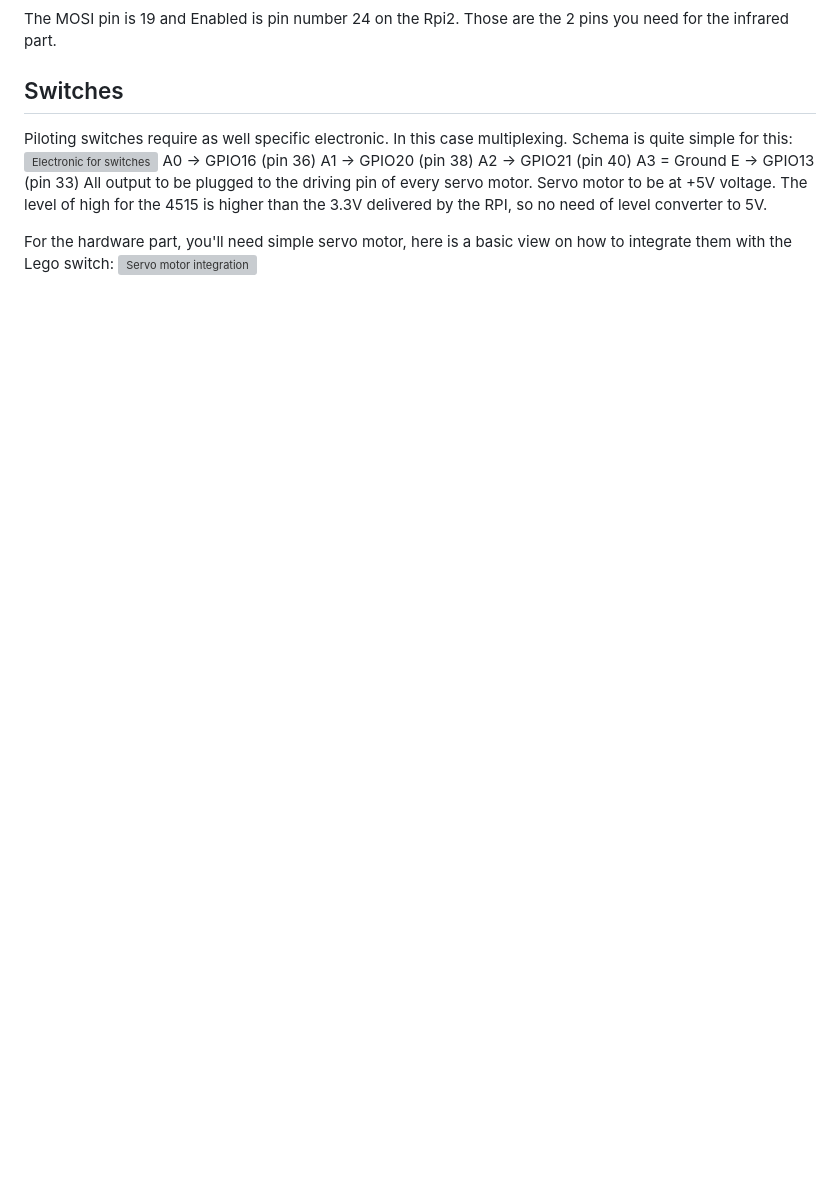
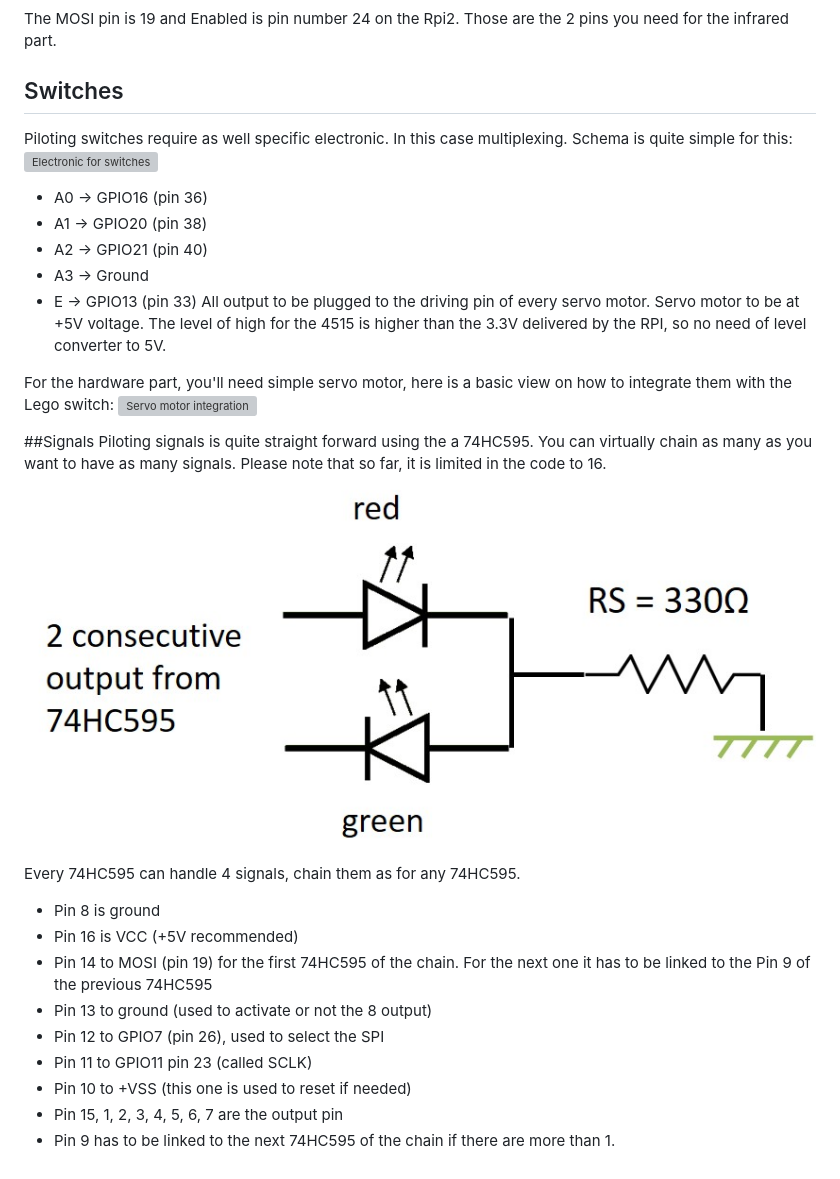
Before and after one commit to Ellerbach/LegoTrain, a Markdown page: README.md, the part around the change. Rendered like a GitHub page; pictures changed too: Assets/signal.jpg (added); blank space fills up the shorter version; grey boxes are pictures that could not be loaded.

Commit message:
documentation improvement

```diff
--- a/README.md
+++ b/README.md
@@ -14,12 +14,27 @@ The MOSI pin is 19 and Enabled is pin number 24 on the Rpi2. Those are the 2 pin
 ## Switches
 Piloting switches require as well specific electronic. In this case multiplexing. Schema is quite simple for this:
 ![Electronic for switches](/Assets/74HC4515.jpg)
-A0 -> GPIO16 (pin 36)
-A1 -> GPIO20 (pin 38)
-A2 -> GPIO21 (pin 40)
-A3 = Ground
-E -> GPIO13 (pin 33)
+* A0 -> GPIO16 (pin 36)
+* A1 -> GPIO20 (pin 38)
+* A2 -> GPIO21 (pin 40)
+* A3 -> Ground
+* E -> GPIO13 (pin 33)
 All output to be plugged to the driving pin of every servo motor. Servo motor to be at +5V voltage. The level of high for the 4515 is higher than the 3.3V delivered by the RPI, so no need of level converter to 5V.
 
 For the hardware part, you'll need simple servo motor, here is a basic view on how to integrate them with the Lego switch:
 ![Servo motor integration](/Assets/switches.jpg)
+
+##Signals
+Piloting signals is quite straight forward using the a 74HC595. You can virtually chain as many as you want to have as many signals.
+Please note that so far, it is limited in the code to 16.
+![Electronic for signals](/Assets/signal.jpg)
+Every 74HC595 can handle 4 signals, chain them as for any 74HC595.
+* Pin 8 is ground
+* Pin 16 is VCC (+5V recommended)
+* Pin 14 to MOSI (pin 19) for the first 74HC595 of the chain. For the next one it has to be linked to the Pin 9 of the previous 74HC595
+* Pin 13 to ground (used to activate or not the 8 output)
+* Pin 12 to GPIO7 (pin 26), used to select the SPI
+* Pin 11 to GPIO11 pin 23 (called SCLK)
+* Pin 10 to +VSS (this one is used to reset if needed)
+* Pin 15, 1, 2, 3, 4, 5, 6, 7 are the output pin
+* Pin 9 has to be linked to the next 74HC595 of the chain if there are more than 1.
```
